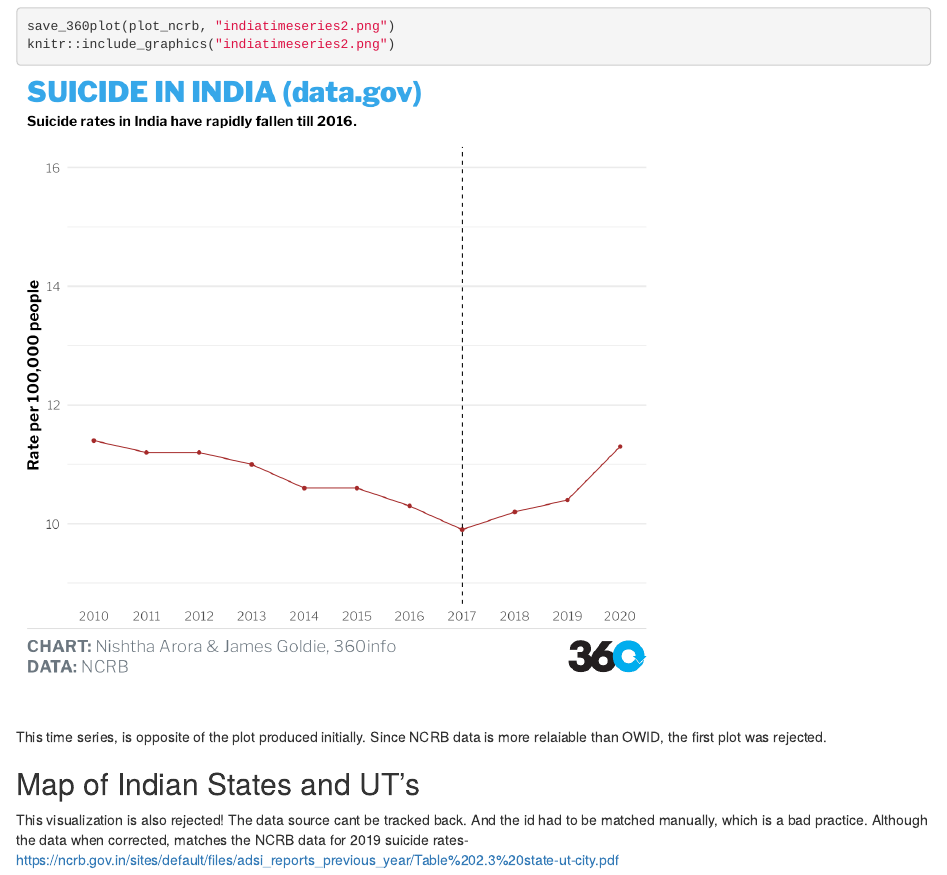
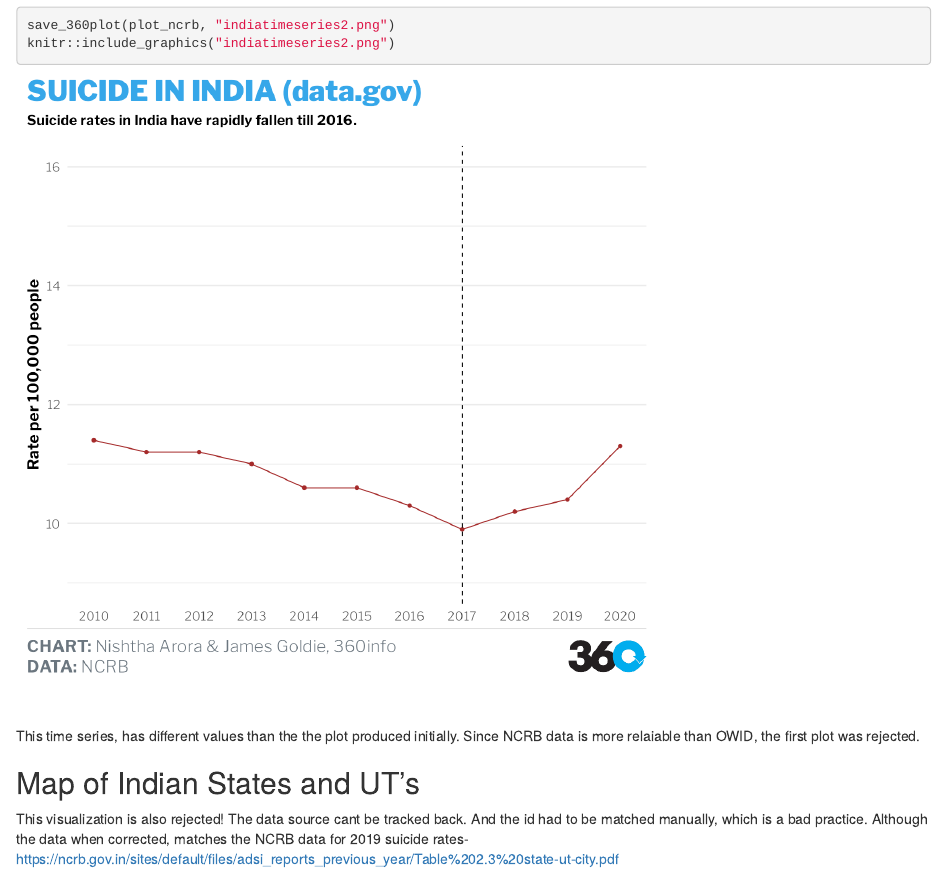
Before and after one commit to 360-info/internship-decriminalisingsuicide-policingthepolice, an R Markdown document (Final-Viz1.Rmd): the page in a window 1100 px wide, from 5270 px down before the commit and from 5110 px down after it, so that both start at the same text. The pictures show the output file Final-Viz1.html that the author committed with the source, opened offline.

````diff
--- a/Final-Viz1.Rmd
+++ b/Final-Viz1.Rmd
@@ -183,7 +183,7 @@
     rate = as.numeric(rate),
     year=as.numeric(year))
 
-str(new)
+
 
 plot_ncrb <- ggplot(new,
       aes(x=year, y=rate))+
@@ -215,7 +215,7 @@
 knitr::include_graphics("indiatimeseries2.png")
 ```
 
-This time series, is opposite of the plot produced initially. Since NCRB data is more relaiable than OWID, the first plot was rejected.
+This time series, has different values than the the plot produced initially. Since NCRB data is more relaiable than OWID, the first plot was rejected.
 
 
 ## Map of Indian States and UT's
````
Also changed, not shown: Final-Viz1.html.
